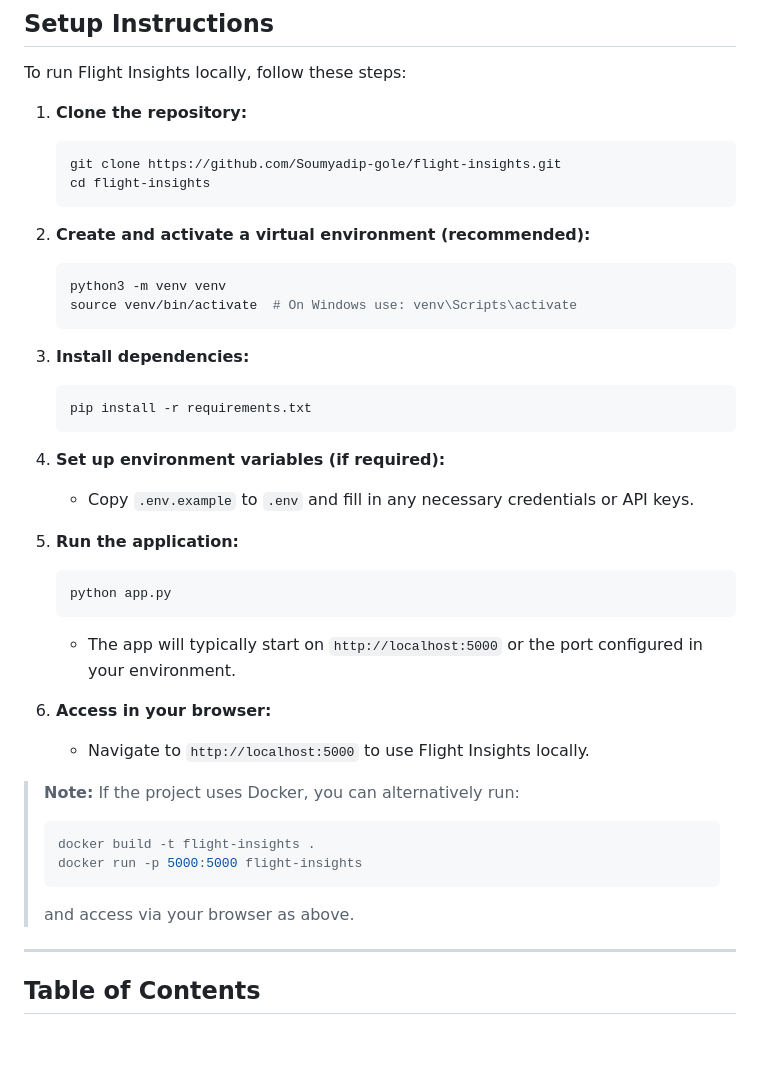
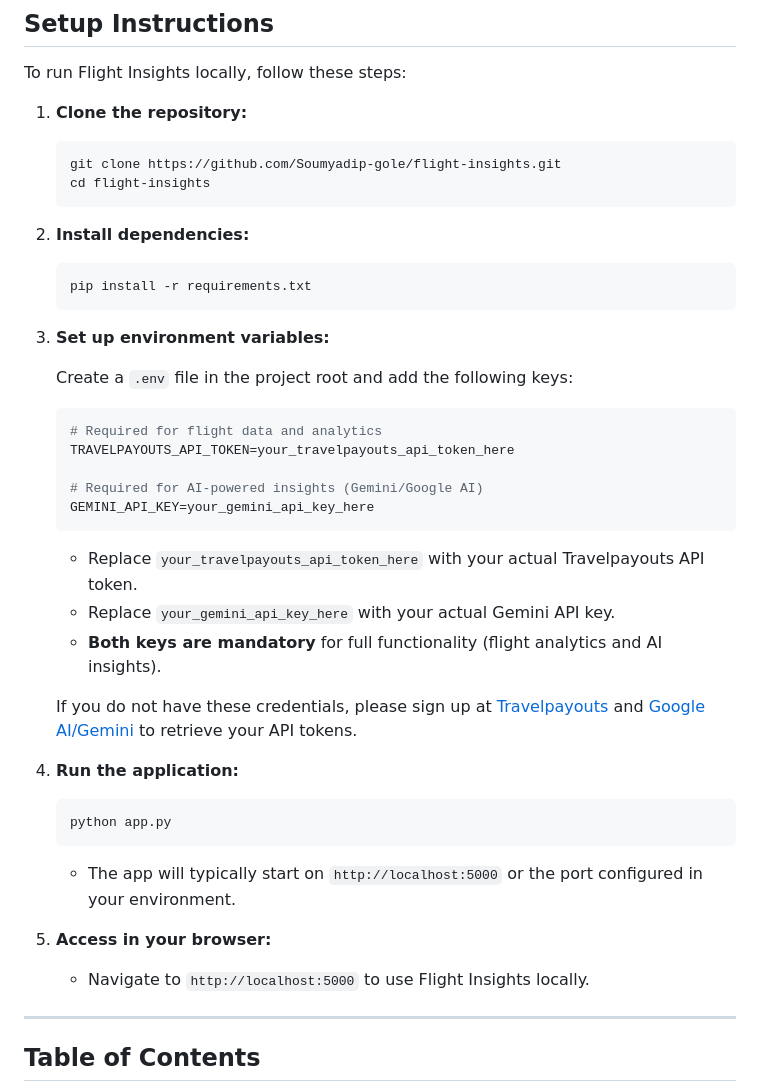
Before and after one commit to Soumyadip-gole/flight-insights, a Markdown page: README.md, the part around the change. Drawn GitHub-style; blank space fills up the shorter version.

````diff
--- a/README.md
+++ b/README.md
@@ -10,19 +10,28 @@ To run Flight Insights locally, follow these steps:
    cd flight-insights
    ```
 
-2. **Create and activate a virtual environment (recommended):**
-   ```bash
-   python3 -m venv venv
-   source venv/bin/activate  # On Windows use: venv\Scripts\activate
-   ```
-
-3. **Install dependencies:**
+2. **Install dependencies:**
    ```bash
    pip install -r requirements.txt
    ```
 
-4. **Set up environment variables (if required):**
-   - Copy `.env.example` to `.env` and fill in any necessary credentials or API keys.
+3. **Set up environment variables:**
+
+   Create a `.env` file in the project root and add the following keys:
+
+   ```env
+   # Required for flight data and analytics
+   TRAVELPAYOUTS_API_TOKEN=your_travelpayouts_api_token_here
+
+   # Required for AI-powered insights (Gemini/Google AI)
+   GEMINI_API_KEY=your_gemini_api_key_here
+   ```
+
+   - Replace `your_travelpayouts_api_token_here` with your actual Travelpayouts API token.
+   - Replace `your_gemini_api_key_here` with your actual Gemini API key.
+   - **Both keys are mandatory** for full functionality (flight analytics and AI insights).
+
+   If you do not have these credentials, please sign up at [Travelpayouts](https://www.travelpayouts.com/) and [Google AI/Gemini](https://ai.google.dev/) to retrieve your API tokens.
 
 5. **Run the application:**
    ```bash
@@ -32,13 +41,6 @@ To run Flight Insights locally, follow these steps:
 
 6. **Access in your browser:**
    - Navigate to `http://localhost:5000` to use Flight Insights locally.
-
-> **Note:** If the project uses Docker, you can alternatively run:
-> ```bash
-> docker build -t flight-insights .
-> docker run -p 5000:5000 flight-insights
-> ```
-> and access via your browser as above.
 
 ---
 
````
